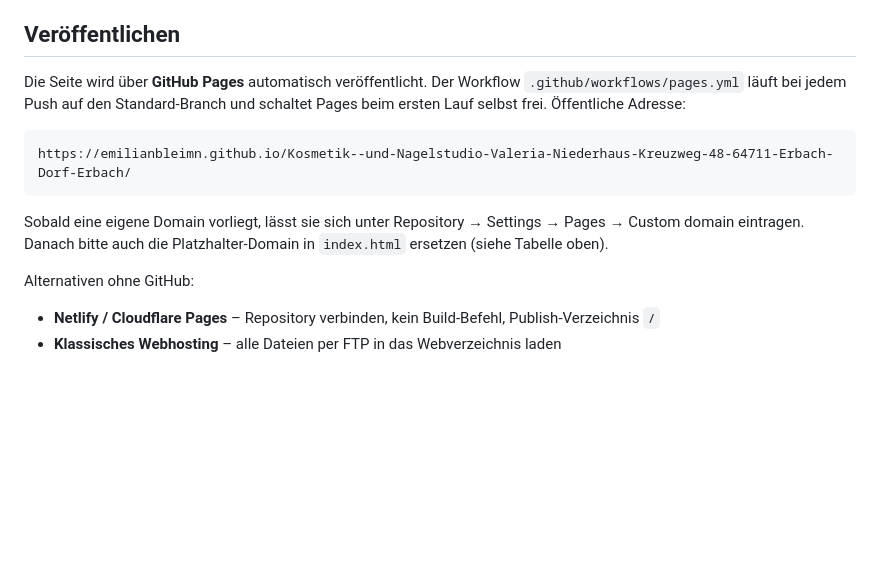
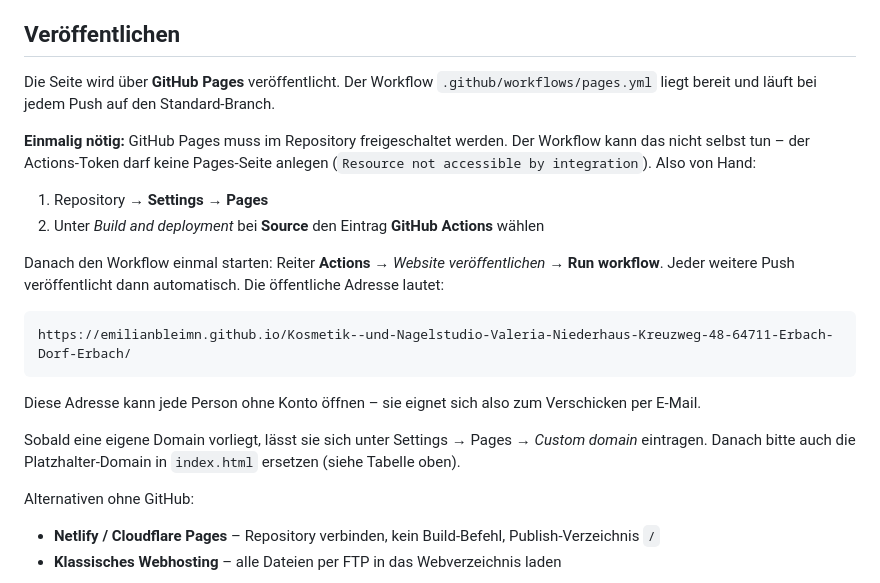
Before and after one commit to emilianbleimn/Kosmetik--und-Nagelstudio-Valeria-Niederhaus-Kreuzweg-48-64711-Erbach-Dorf-Erbach, a Markdown page: README.md, the part around the change. GitHub-like rendering; blank space fills up the shorter version.

Commit message:
Anleitung zur Freischaltung von GitHub Pages ergänzen
Der erste Workflow-Lauf ist beim Einrichten gescheitert: Der Actions-Token
darf keine Pages-Seite anlegen ("Resource not accessible by integration").
Pages muss deshalb einmalig unter Settings -> Pages mit der Quelle
"GitHub Actions" freigeschaltet werden; die README beschreibt die Schritte.
Der Workflow selbst bleibt unverändert und läuft danach bei jedem Push.

Co-Authored-By: Claude Opus 5 <noreply@anthropic.com>
Claude-Session: https://claude.ai/code/session_01XhAZ6HSLc2ezZY9owzw5is

```diff
--- a/README.md
+++ b/README.md
@@ -23,15 +23,30 @@ ebenfalls, nur die Karte lädt dann unter Umständen nicht.
 
 ## Veröffentlichen
 
-Die Seite wird über **GitHub Pages** automatisch veröffentlicht. Der Workflow
-`.github/workflows/pages.yml` läuft bei jedem Push auf den Standard-Branch und
-schaltet Pages beim ersten Lauf selbst frei. Öffentliche Adresse:
+Die Seite wird über **GitHub Pages** veröffentlicht. Der Workflow
+`.github/workflows/pages.yml` liegt bereit und läuft bei jedem Push auf den
+Standard-Branch.
+
+**Einmalig nötig:** GitHub Pages muss im Repository freigeschaltet werden. Der
+Workflow kann das nicht selbst tun – der Actions-Token darf keine Pages-Seite
+anlegen (`Resource not accessible by integration`). Also von Hand:
+
+1. Repository → **Settings** → **Pages**
+2. Unter *Build and deployment* bei **Source** den Eintrag
+   **GitHub Actions** wählen
+
+Danach den Workflow einmal starten: Reiter **Actions** → *Website
+veröffentlichen* → **Run workflow**. Jeder weitere Push veröffentlicht dann
+automatisch. Die öffentliche Adresse lautet:
 
     https://emilianbleimn.github.io/Kosmetik--und-Nagelstudio-Valeria-Niederhaus-Kreuzweg-48-64711-Erbach-Dorf-Erbach/
 
-Sobald eine eigene Domain vorliegt, lässt sie sich unter
-Repository → Settings → Pages → Custom domain eintragen. Danach bitte auch die
-Platzhalter-Domain in `index.html` ersetzen (siehe Tabelle oben).
+Diese Adresse kann jede Person ohne Konto öffnen – sie eignet sich also zum
+Verschicken per E-Mail.
+
+Sobald eine eigene Domain vorliegt, lässt sie sich unter Settings → Pages →
+*Custom domain* eintragen. Danach bitte auch die Platzhalter-Domain in
+`index.html` ersetzen (siehe Tabelle oben).
 
 Alternativen ohne GitHub:
 
```
